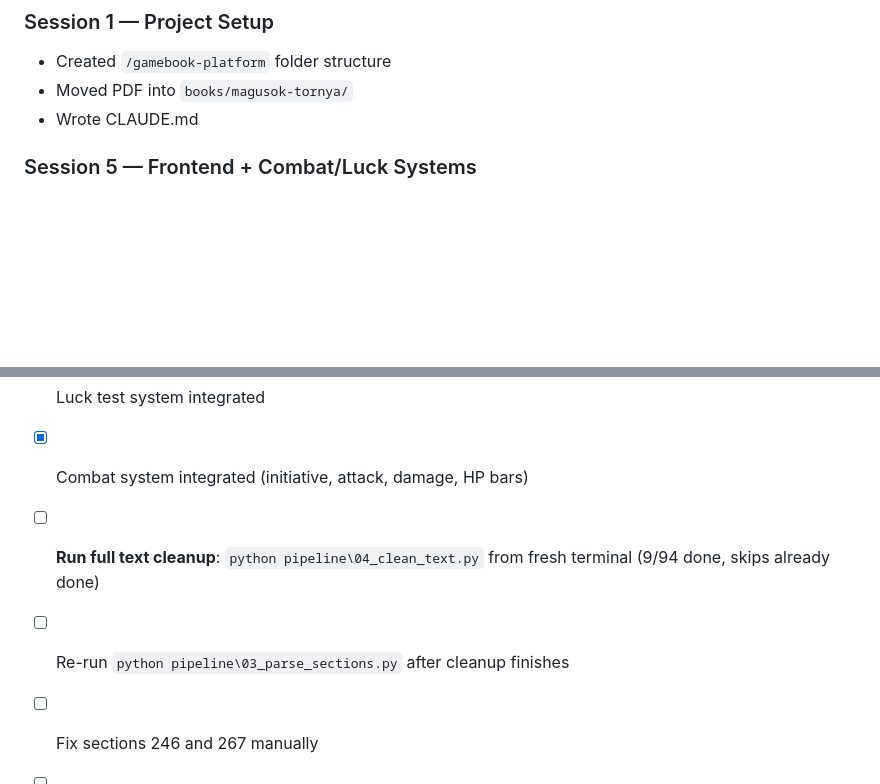
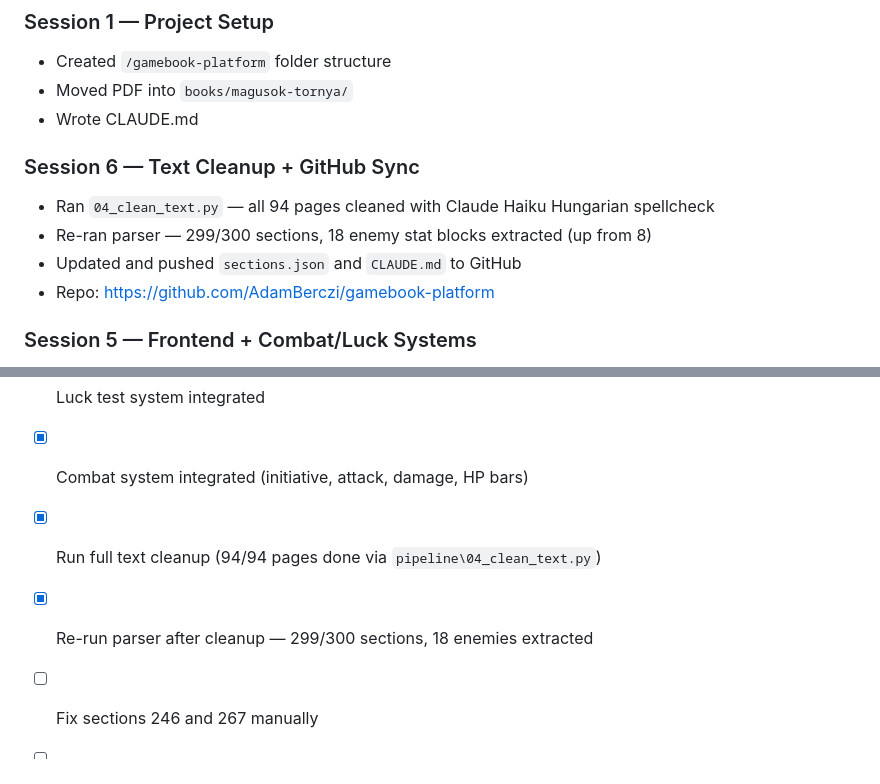
Before and after one commit to AdamBerczi/gamebook-platform, a Markdown page: CLAUDE.md, 2 parts joined by grey strips. Rendered like a GitHub page; blank space fills up the shorter version.

Commit message:
Update CLAUDE.md: session 6 log, cleanup complete
Co-Authored-By: Claude Sonnet 4.6 <noreply@anthropic.com>

```diff
--- a/CLAUDE.md
+++ b/CLAUDE.md
@@ -80,6 +80,12 @@ Designed for personal use and as a learning project. Built step by step — ask
 - Created `/gamebook-platform` folder structure
 - Moved PDF into `books/magusok-tornya/`
 - Wrote CLAUDE.md
+
+### Session 6 — Text Cleanup + GitHub Sync
+- Ran `04_clean_text.py` — all 94 pages cleaned with Claude Haiku Hungarian spellcheck
+- Re-ran parser — 299/300 sections, 18 enemy stat blocks extracted (up from 8)
+- Updated and pushed `sections.json` and `CLAUDE.md` to GitHub
+- Repo: https://github.com/AdamBerczi/gamebook-platform
 
 ### Session 5 — Frontend + Combat/Luck Systems
 
@@ -175,8 +181,8 @@ Build the frontend — a simple HTML page that loads `sections.json` and lets yo
 - [x] Frontend built — character creation, prologue, section display, choices
 - [x] Luck test system integrated
 - [x] Combat system integrated (initiative, attack, damage, HP bars)
-- [ ] **Run full text cleanup**: `python pipeline\04_clean_text.py` from fresh terminal (9/94 done, skips already done)
-- [ ] Re-run `python pipeline\03_parse_sections.py` after cleanup finishes
+- [x] Run full text cleanup (94/94 pages done via `pipeline\04_clean_text.py`)
+- [x] Re-run parser after cleanup — 299/300 sections, 18 enemies extracted
 - [ ] Fix sections 246 and 267 manually
 - [ ] iOS home screen icons (icon-192.png, icon-512.png)
 - [ ] Magic combat system (spell selection, defense spells, activation rolls)
```
